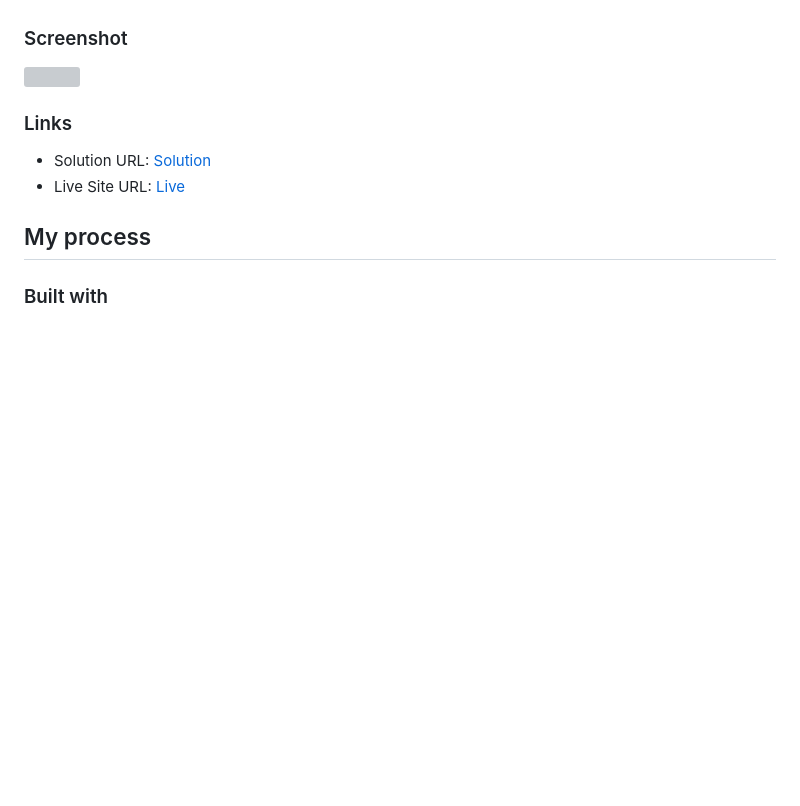
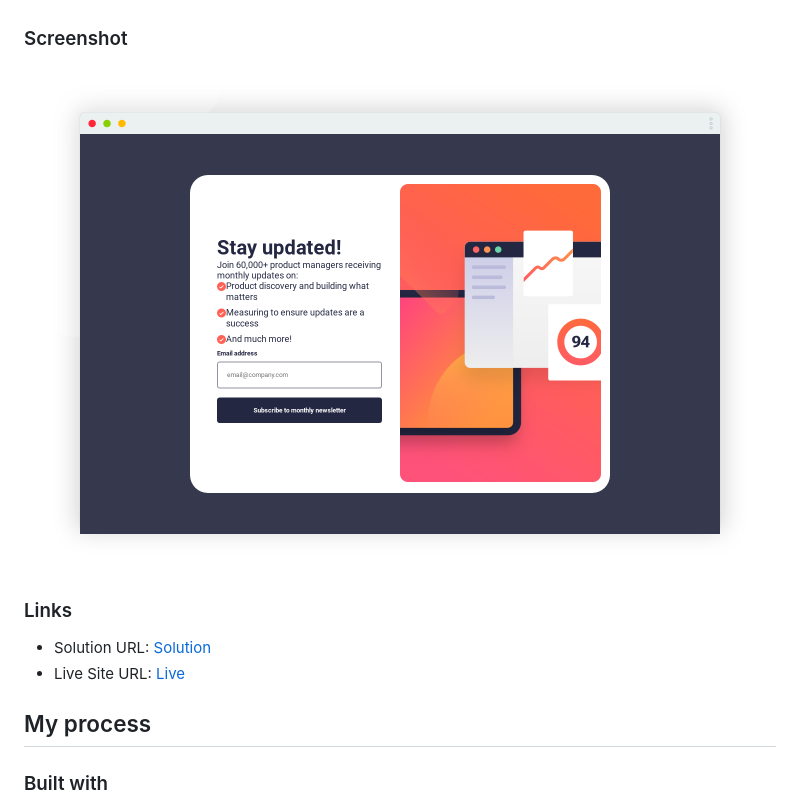
Before and after one commit to EMLzmile/newsletter-sign-up, a Markdown page: README.md, the part around the change. Drawn GitHub-style; pictures changed too: screenshot.png (added); blank space fills up the shorter version; grey boxes are pictures that could not be loaded.

Commit message:
update readme and push screenshot

```diff
--- a/README.md
+++ b/README.md
@@ -31,7 +31,7 @@ Users should be able to:
 
 ### Screenshot
 
-![](./screenshot.jpg)
+![](./screenshot.png)
 
 ### Links
 
```
